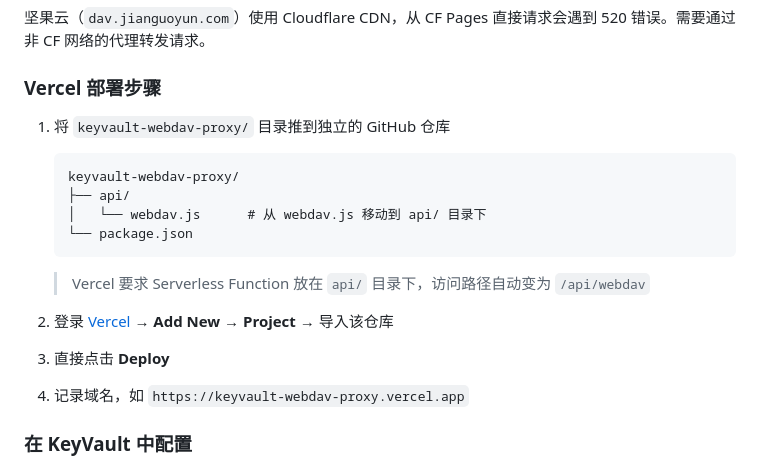
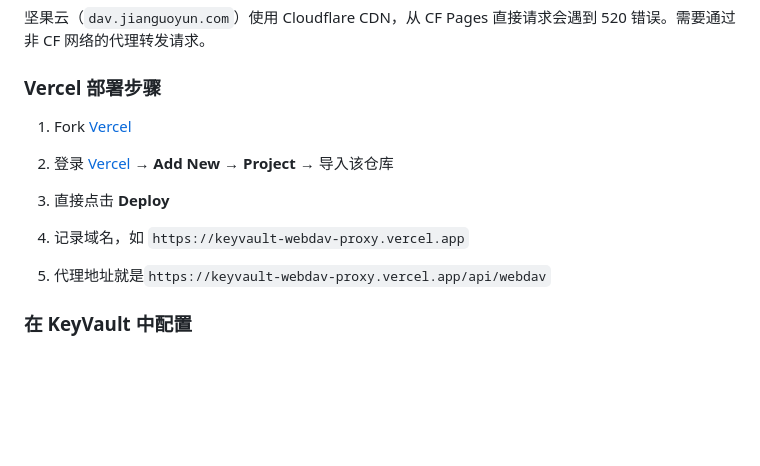
Before and after one commit to pxhzaii/keyvault, a Markdown page: README.md, the part around the change. GitHub-like rendering; blank space fills up the shorter version.

````diff
--- a/README.md
+++ b/README.md
@@ -73,18 +73,12 @@ AES-256-GCM 加密 | KV 云端 + WebDAV 备份 + IndexedDB 本地存储
 
 ### Vercel 部署步骤
 
-1. 将 `keyvault-webdav-proxy/` 目录推到独立的 GitHub 仓库
-   ```
-   keyvault-webdav-proxy/
-   ├── api/
-   │   └── webdav.js      # 从 webdav.js 移动到 api/ 目录下
-   └── package.json
-   ```
-   > Vercel 要求 Serverless Function 放在 `api/` 目录下，访问路径自动变为 `/api/webdav`
+1. Fork [Vercel](https://github.com/pxhzaii/keyvault-webdav-proxy)
 
 2. 登录 [Vercel](https://vercel.com/) → **Add New** → **Project** → 导入该仓库
 3. 直接点击 **Deploy**
 4. 记录域名，如 `https://keyvault-webdav-proxy.vercel.app`
+5. 代理地址就是`https://keyvault-webdav-proxy.vercel.app/api/webdav`
 
 ### 在 KeyVault 中配置
 
````
